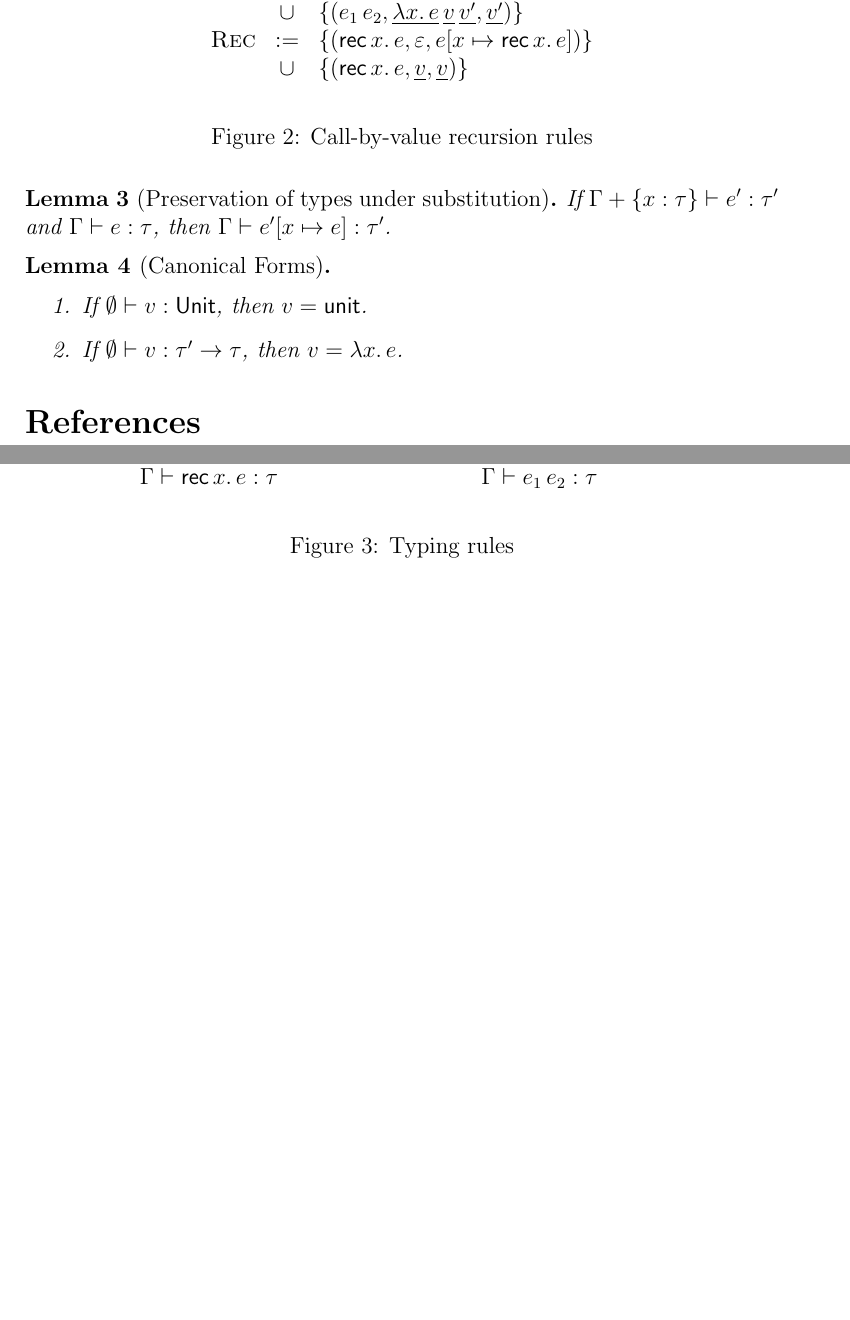
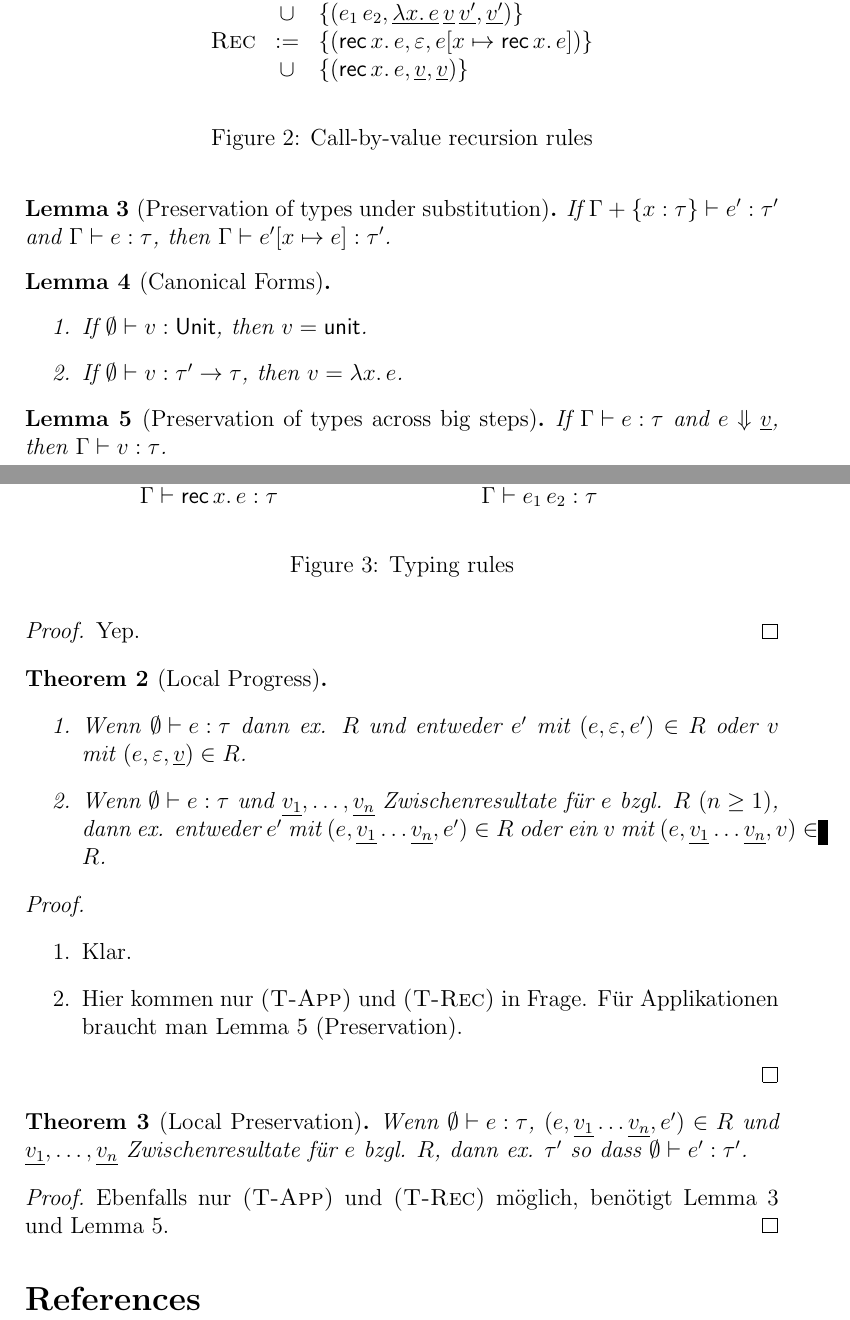
Before and after one commit to bmeurer/research, a LaTeX paper (recursionsystems/recursionsystems.tex): two parts of pages 5 and 6 of 6, joined at a grey line, cut so that both start at the same text, the shorter picture padded with empty space. Compiled offline with pdfLaTeX.

Commit message:
Typsicherheit des simply-typed lambda-calculus.

```diff
--- a/recursionsystems/recursionsystems.tex
+++ b/recursionsystems/recursionsystems.tex
@@ -331,6 +331,44 @@ figure~\ref{fig:Call_by_value_recursion_rules} as set of recursion rules.
   \end{enumerate}
 \end{lemma}
 
+\begin{lemma}[Preservation of types across big steps] \label{lemma:Preservation_of_types_across_big_steps}
+  If $\Tj{\Gamma}{e}{\tau}$ and $e \Downarrow \underline{v}$, then $\Tj{\Gamma}{v}{\tau}$.
+\end{lemma}
+
+\begin{proof}
+  Yep.
+\end{proof}
+
+\begin{theorem}[Local Progress] \
+  \begin{enumerate}
+  \item Wenn $\tj{e}{\tau}$ dann ex. $R$ und entweder $e'$ mit $(e,\varepsilon,e') \in R$
+    oder $v$ mit $(e,\varepsilon,\underline{v}) \in R$.
+  \item Wenn $\tj{e}{\tau}$ und $\underline{v_1},\ldots,\underline{v_n}$ Zwischenresultate
+    f\"ur $e$ bzgl. $R$ $(n \ge 1)$, dann ex. entweder $e'$ mit $(e,\underline{v_1}\ldots\underline{v_n},e') \in R$
+    oder ein $v$ mit $(e,\underline{v_1}\ldots\underline{v_n},v) \in R$.
+  \end{enumerate}
+\end{theorem}
+
+\begin{proof} \
+  \begin{enumerate}
+  \item Klar.
+  \item Hier kommen nur \rn{T-App} und \rn{T-Rec} in Frage. F\"ur Applikationen braucht man
+    Lemma~\ref{lemma:Preservation_of_types_across_big_steps} (Preservation).
+  \end{enumerate}
+\end{proof}
+
+\begin{theorem}[Local Preservation]
+  Wenn $\tj{e}{\tau}$, $(e,\underline{v_1}\ldots\underline{v_n},e') \in R$ und
+  $\underline{v_1},\ldots,\underline{v_n}$ Zwischenresultate f\"ur $e$ bzgl. $R$, dann
+  ex. $\tau'$ so dass $\tj{e'}{\tau'}$.
+\end{theorem}
+
+\begin{proof}
+  Ebenfalls nur \rn{T-App} und \rn{T-Rec} m\"oglich, ben\"otigt
+  Lemma~\ref{lemma:Preservation_of_types_under_substitution}
+  und Lemma~\ref{lemma:Preservation_of_types_across_big_steps}.
+\end{proof}
+
 
 %% References
 \bibliographystyle{abbrv}
```
